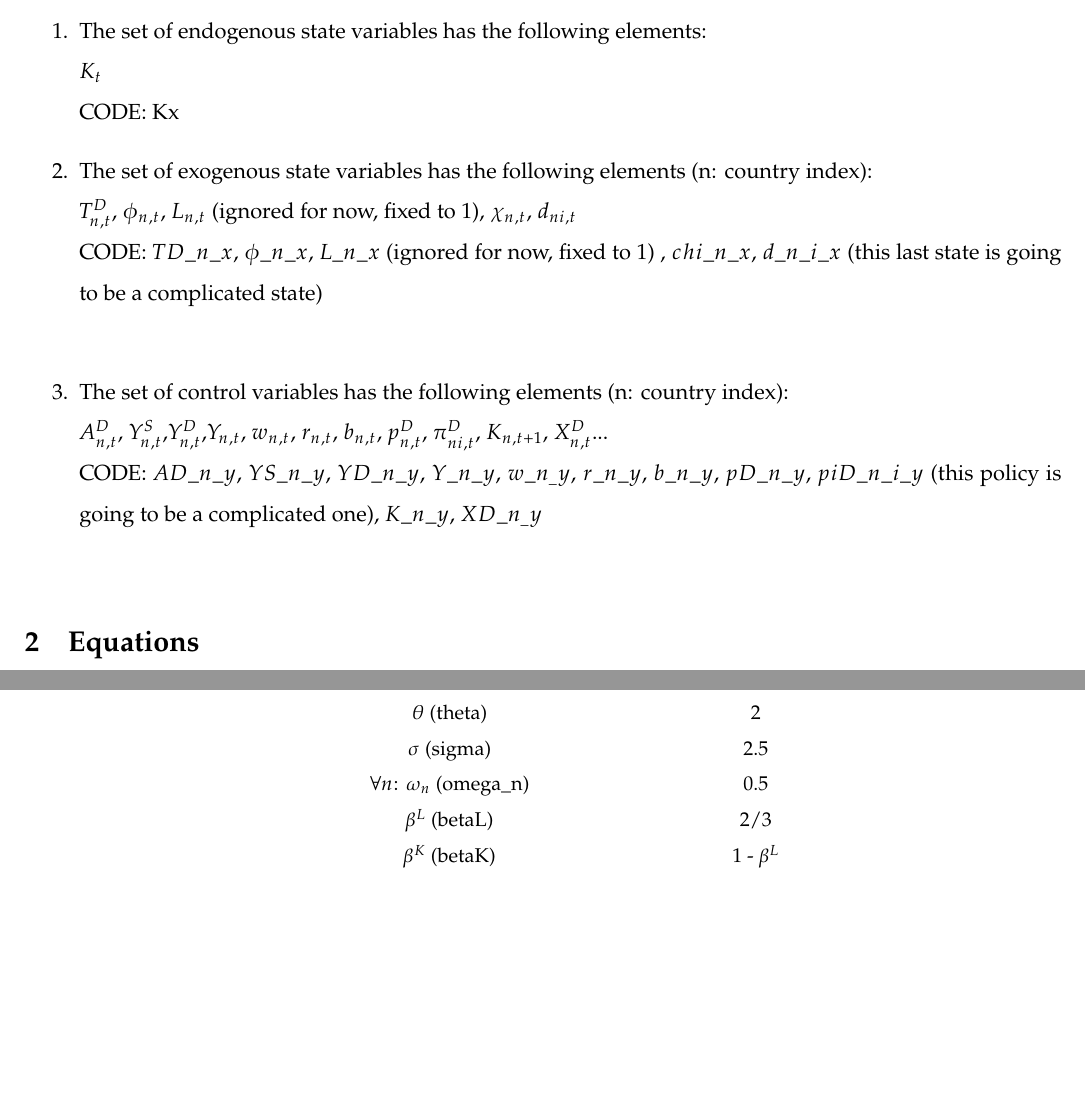
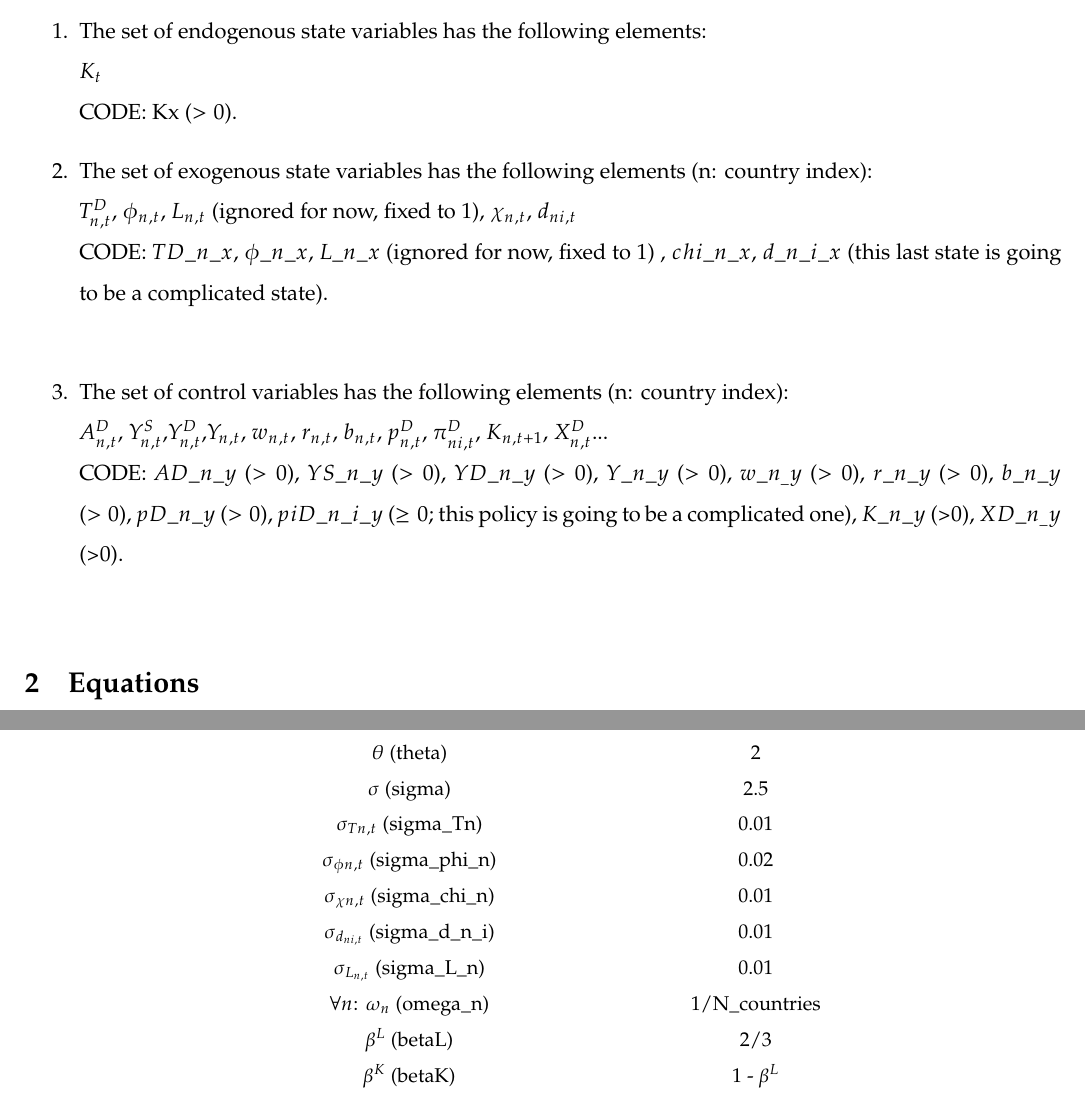
Before and after one commit to sischei/international_trade, a LaTeX document (model/EKNR_12_2020/Notes_EKNR_Dec9.tex): two parts of pages 1 and 5 of 5, joined at a grey line, cut so that both start at the same text, the shorter picture padded with empty space. Compiled offline with pdfLaTeX.

Commit message:
updated model

```diff
--- a/model/EKNR_12_2020/Notes_EKNR_Dec9.tex
+++ b/model/EKNR_12_2020/Notes_EKNR_Dec9.tex
@@ -52,14 +52,14 @@
 \begin{enumerate}
 	\item The set of endogenous state variables has the following elements: \\
 	 $K_t$\\
-	 CODE: Kx
+	 CODE: Kx ($>0$).
 	\item The set of exogenous state variables has the following elements (n: country index): \\
 	 $T^D_{n,t}$, $\phi_{n,t}$, $L_{n,t}$ (ignored for now, fixed to $1$),  $\chi_{n,t}$, $d_{ni,t}$ \\
-	 CODE: $TD\_n\_x$, $\phi\_n\_x$, $L\_n\_x$ (ignored for now, fixed to $1$) , $chi\_n\_x$, $d\_n\_i\_x$ (this last state is going to be a complicated state) \\
+	 CODE: $TD\_n\_x$, $\phi\_n\_x$, $L\_n\_x$ (ignored for now, fixed to $1$) , $chi\_n\_x$, $d\_n\_i\_x$ (this last state is going to be a complicated state). \\
 	 \item The set of control variables has the following elements (n: country index): \\
 	 $A_{n, t}^{D}$, $Y^S_{n,t}$,$Y^D_{n,t}$,$Y_{n,t}$, $w_{n,t}$, $r_{n,t}$, $b_{n,t}$, $p^D_{n,t}$, $\pi^D_{ni,t}$, $K_{n,t+1}$, $X^D_{n,t}$...\\
-	 CODE: $AD\_n\_y$, $YS\_n\_y$, $YD\_n\_y$, $Y\_n\_y$,
-	 $w\_n_\_y$, $r\_n\_y$, $b\_n\_y$, $pD\_n\_y$, $piD\_n\_i\_y$ (this policy is going to be a complicated one), $K\_n\_y$, $XD\_n_\_y$     \\
+	 CODE: $AD\_n\_y$ ($>0$), $YS\_n\_y$ ($>0$), $YD\_n\_y$ ($>0$), $Y\_n\_y$ ($>0$),
+	 $w\_n_\_y$ ($>0$), $r\_n\_y$ ($>0$), $b\_n\_y$ ($>0$), $pD\_n\_y$ ($>0$), $piD\_n\_i\_y$ ($\geq 0$; this policy is going to be a complicated one), $K\_n\_y$ (>0), $XD\_n_\_y$ (>0). \\
 \end{enumerate}
 
 
@@ -240,7 +240,11 @@ where $\Gamma$ is the Gamma function.
 		$N_{countries}$ (N\_{countries}) & & 2 \\
 		$\theta$ (theta) & & 2 \\
 		$\sigma$ (sigma) & & 2.5 \\
-		$\forall n$: $\omega_n$ (omega\_n) & & 0.5 \\
+		$\sigma_{Tn,t}$ (sigma\_Tn) & & 0.01 \\
+		$\sigma_{\phi n,t}$ (sigma\_phi\_n) & & 0.02 \\				$\sigma_{\chi n,t}$ (sigma\_chi\_n) & & 0.01 \\
+                $\sigma_{d_{ni,t}}$ (sigma\_d\_n\_i) & & 0.01 \\
+                $\sigma_{L_{n,t}}$ (sigma\_L\_n) & & 0.01 \\
+		$\forall n$: $\omega_n$ (omega\_n) & & 1/N\_{countries}\\
 		$\beta^L$ (betaL) & & 2/3 \\
 		$\beta^K$ (betaK) & & 1 - $\beta^L$ \\
 		$\delta$ (delta) & & 0.1 \\
```
Also changed, not shown: model/EKNR_12_2020/Notes_EKNR_Dec9.tex (4 more changed lines).
